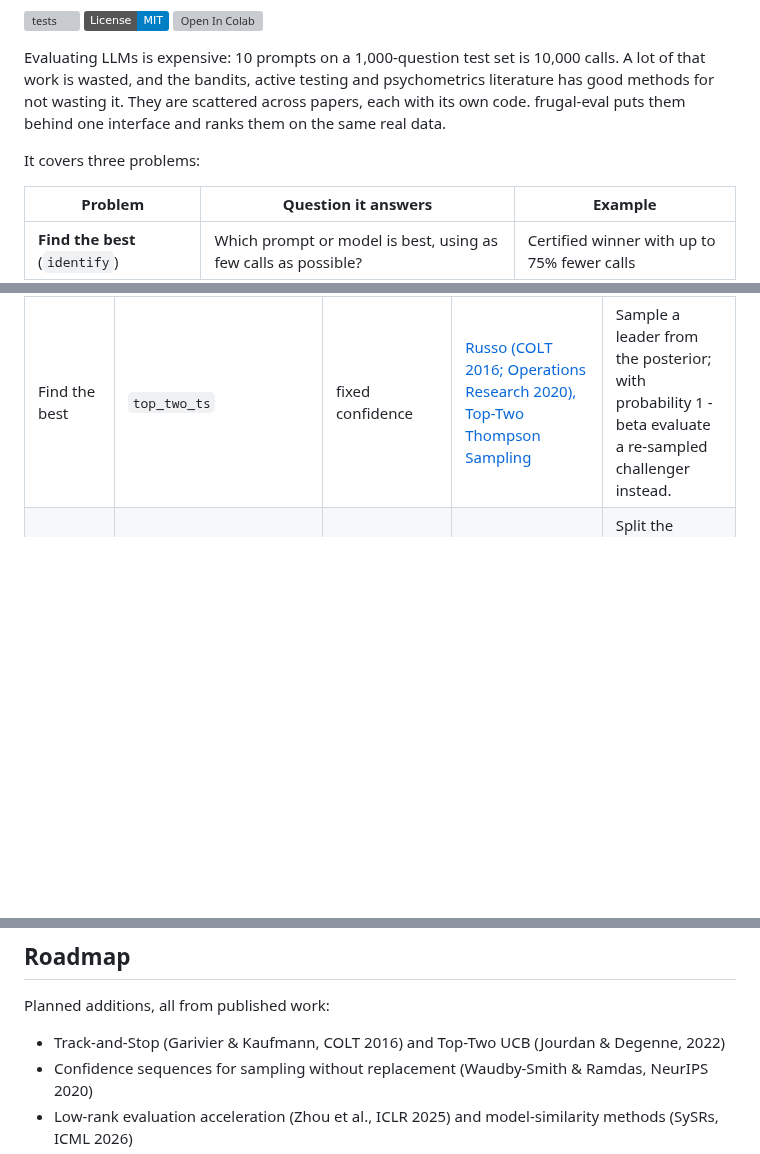
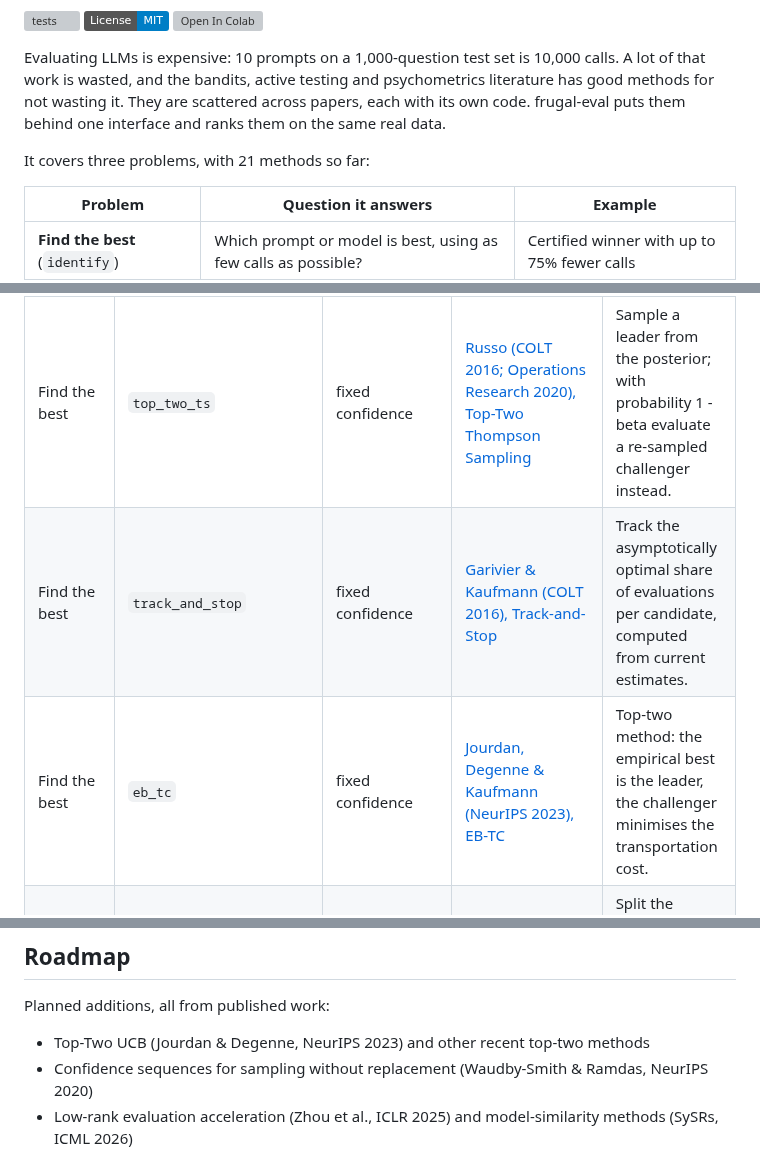
Before and after one commit to raja-sunkara/frugal-eval, a Markdown page: README.md, 3 parts joined by grey strips. GitHub-like rendering; badges without logos; blank space fills up the shorter version; grey boxes are pictures that could not be loaded.

```diff
--- a/README.md
+++ b/README.md
@@ -8,7 +8,7 @@
 
 Evaluating LLMs is expensive: 10 prompts on a 1,000-question test set is 10,000 calls. A lot of that work is wasted, and the bandits, active testing and psychometrics literature has good methods for not wasting it. They are scattered across papers, each with its own code. frugal-eval puts them behind one interface and ranks them on the same real data.
 
-It covers three problems:
+It covers three problems, with 21 methods so far:
 
 | Problem | Question it answers | Example |
 |---|---|---|
@@ -94,6 +94,8 @@ Already have scores? `fe.identify(scores_array)` or `frugal-eval replay scores.c
 | Find the best | `successive_elimination` | fixed confidence | [Even-Dar, Mannor & Mansour (JMLR 2006)](https://www.jmlr.org/papers/volume7/evendar06a/evendar06a.pdf) | Evaluate all surviving candidates in rounds; drop any that is confidently worse than the leader. |
 | Find the best | `lil_ucb` | fixed confidence | [Jamieson, Malloy, Nowak & Bubeck (COLT 2014)](https://proceedings.mlr.press/v35/jamieson14.pdf) | Evaluate the candidate with the highest law-of-the-iterated-logarithm UCB index. |
 | Find the best | `top_two_ts` | fixed confidence | [Russo (COLT 2016; Operations Research 2020), Top-Two Thompson Sampling](https://arxiv.org/abs/1602.08448) | Sample a leader from the posterior; with probability 1 - beta evaluate a re-sampled challenger instead. |
+| Find the best | `track_and_stop` | fixed confidence | [Garivier & Kaufmann (COLT 2016), Track-and-Stop](https://proceedings.mlr.press/v49/garivier16a.html) | Track the asymptotically optimal share of evaluations per candidate, computed from current estimates. |
+| Find the best | `eb_tc` | fixed confidence | [Jourdan, Degenne & Kaufmann (NeurIPS 2023), EB-TC](https://arxiv.org/abs/2305.16041) | Top-two method: the empirical best is the leader, the challenger minimises the transportation cost. |
 | Find the best | `successive_halving` | fixed budget | [Karnin, Koren & Somekh (ICML 2013)](https://proceedings.mlr.press/v28/karnin13.pdf) | Split the budget into rounds; after each round keep the better half. |
 | Find the best | `successive_rejects` | fixed budget | [Audibert, Bubeck & Munos (COLT 2010)](https://www.learningtheory.org/colt2010/papers/59Audibert.pdf) | Run K-1 phases of growing length; reject the worst candidate after each phase. |
 | Estimate scores | `random` | baseline | Baseline | Run a uniformly random subset and report the plain average. |
@@ -147,7 +154,7 @@ All candidates go through the test set in the same random order, and comparisons
 
 Planned additions, all from published work:
 
-- Track-and-Stop (Garivier & Kaufmann, COLT 2016) and Top-Two UCB (Jourdan & Degenne, 2022)
+- Top-Two UCB (Jourdan & Degenne, NeurIPS 2023) and other recent top-two methods
 - Confidence sequences for sampling without replacement (Waudby-Smith & Ramdas, NeurIPS 2020)
 - Low-rank evaluation acceleration (Zhou et al., ICLR 2025) and model-similarity methods (SySRs, ICML 2026)
 - gp-IRT and more estimators from tinyBenchmarks (Polo et al., ICML 2024)
```
Also changed, not shown: other parts of README.md (+5 -0 lines), BENCHMARKS.md (+2 -0 lines), CHANGELOG.md (added, +19 -0 lines), docs/benchmark-dark.png (added), docs/benchmark.png (added), 9 other files.
